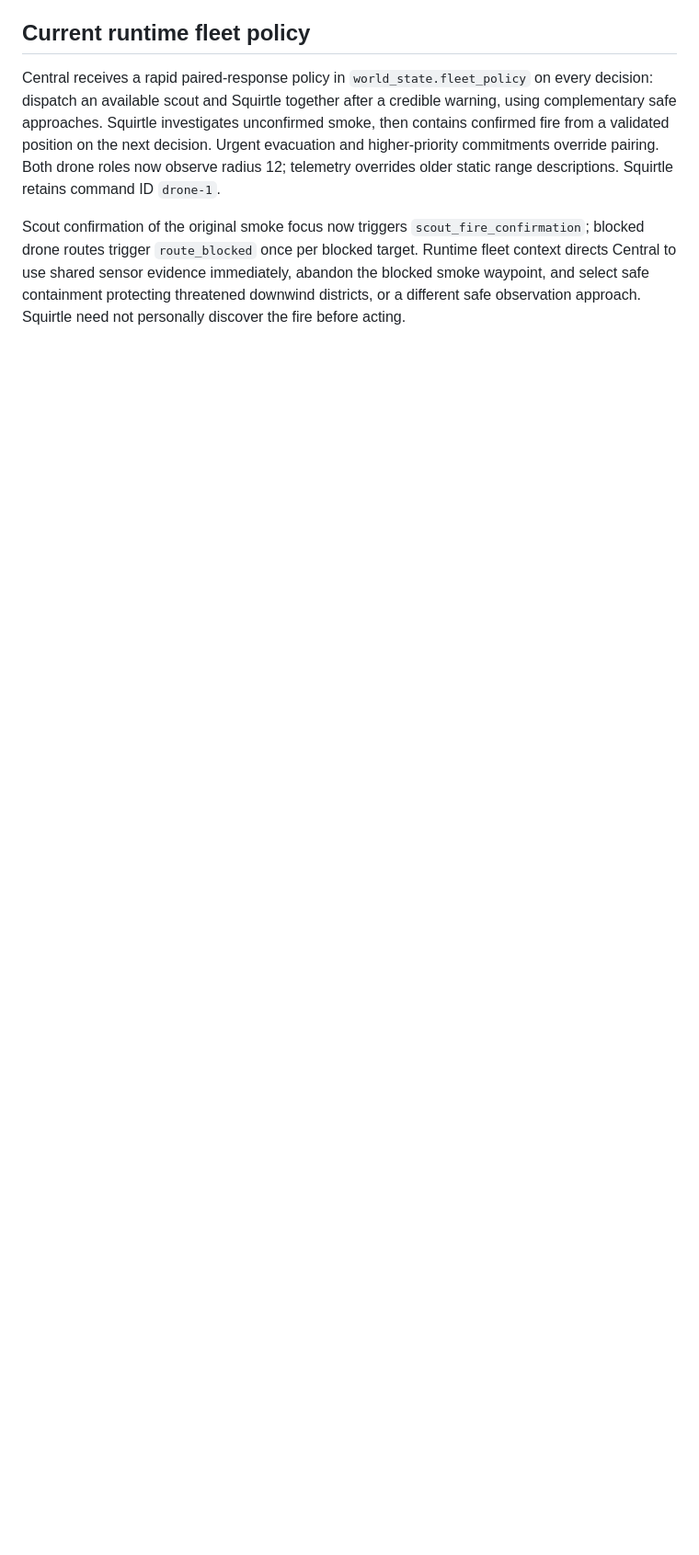
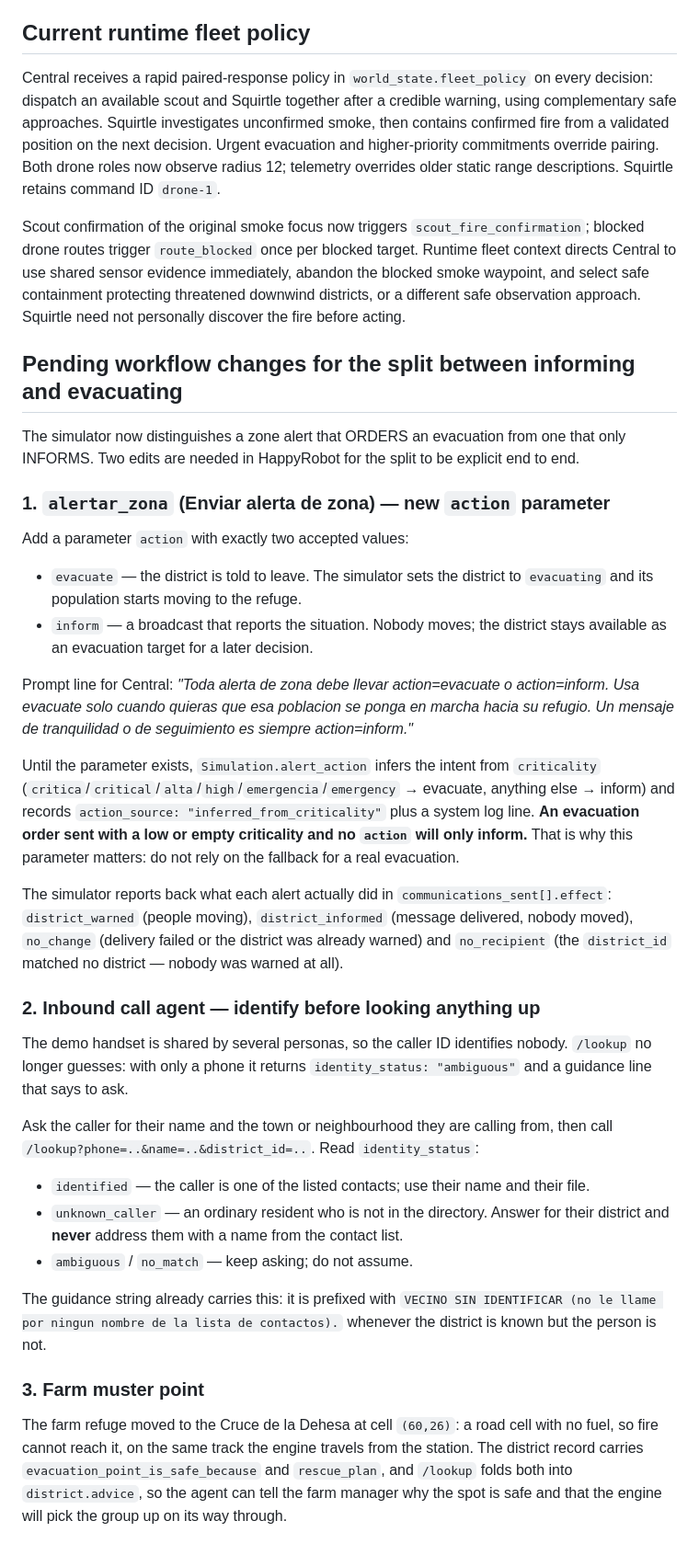
Before and after one commit to Fedeloz/Los_Panaderos, a Markdown page: docs/mvp-agent-prompts.md, the part around the change. Shown at 92% size. Rendered like a GitHub page; blank space fills up the shorter version.

Commit message:
docs: record the HappyRobot workflow changes the split needs
The action parameter on alertar_zona and the identify-before-lookup rule for
the inbound call agent both live in HappyRobot, not in this repo.

Co-Authored-By: Claude Opus 5 <noreply@anthropic.com>

```diff
--- a/docs/mvp-agent-prompts.md
+++ b/docs/mvp-agent-prompts.md
@@ -156,3 +156,58 @@ STOP: after the first successful report_scout_plan, end the conversation immedia
 Central receives a rapid paired-response policy in `world_state.fleet_policy` on every decision: dispatch an available scout and Squirtle together after a credible warning, using complementary safe approaches. Squirtle investigates unconfirmed smoke, then contains confirmed fire from a validated position on the next decision. Urgent evacuation and higher-priority commitments override pairing. Both drone roles now observe radius 12; telemetry overrides older static range descriptions. Squirtle retains command ID `drone-1`.
 
 Scout confirmation of the original smoke focus now triggers `scout_fire_confirmation`; blocked drone routes trigger `route_blocked` once per blocked target. Runtime fleet context directs Central to use shared sensor evidence immediately, abandon the blocked smoke waypoint, and select safe containment protecting threatened downwind districts, or a different safe observation approach. Squirtle need not personally discover the fire before acting.
+
+## Pending workflow changes for the split between informing and evacuating
+
+The simulator now distinguishes a zone alert that ORDERS an evacuation from one that only
+INFORMS. Two edits are needed in HappyRobot for the split to be explicit end to end.
+
+### 1. `alertar_zona` (Enviar alerta de zona) — new `action` parameter
+
+Add a parameter `action` with exactly two accepted values:
+
+- `evacuate` — the district is told to leave. The simulator sets the district to `evacuating`
+  and its population starts moving to the refuge.
+- `inform` — a broadcast that reports the situation. Nobody moves; the district stays
+  available as an evacuation target for a later decision.
+
+Prompt line for Central: *"Toda alerta de zona debe llevar action=evacuate o action=inform.
+Usa evacuate solo cuando quieras que esa poblacion se ponga en marcha hacia su refugio. Un
+mensaje de tranquilidad o de seguimiento es siempre action=inform."*
+
+Until the parameter exists, `Simulation.alert_action` infers the intent from `criticality`
+(`critica`/`critical`/`alta`/`high`/`emergencia`/`emergency` → evacuate, anything else →
+inform) and records `action_source: "inferred_from_criticality"` plus a system log line.
+**An evacuation order sent with a low or empty criticality and no `action` will only inform.**
+That is why this parameter matters: do not rely on the fallback for a real evacuation.
+
+The simulator reports back what each alert actually did in `communications_sent[].effect`:
+`district_warned` (people moving), `district_informed` (message delivered, nobody moved),
+`no_change` (delivery failed or the district was already warned) and `no_recipient` (the
+`district_id` matched no district — nobody was warned at all).
+
+### 2. Inbound call agent — identify before looking anything up
+
+The demo handset is shared by several personas, so the caller ID identifies nobody. `/lookup`
+no longer guesses: with only a phone it returns `identity_status: "ambiguous"` and a guidance
+line that says to ask.
+
+Ask the caller for their name and the town or neighbourhood they are calling from, then call
+`/lookup?phone=..&name=..&district_id=..`. Read `identity_status`:
+
+- `identified` — the caller is one of the listed contacts; use their name and their file.
+- `unknown_caller` — an ordinary resident who is not in the directory. Answer for their
+  district and **never** address them with a name from the contact list.
+- `ambiguous` / `no_match` — keep asking; do not assume.
+
+The guidance string already carries this: it is prefixed with
+`VECINO SIN IDENTIFICAR (no le llame por ningun nombre de la lista de contactos).` whenever
+the district is known but the person is not.
+
+### 3. Farm muster point
+
+The farm refuge moved to the Cruce de la Dehesa at cell `(60,26)`: a road cell with no fuel,
+so fire cannot reach it, on the same track the engine travels from the station. The district
+record carries `evacuation_point_is_safe_because` and `rescue_plan`, and `/lookup` folds both
+into `district.advice`, so the agent can tell the farm manager why the spot is safe and that
+the engine will pick the group up on its way through.
```
